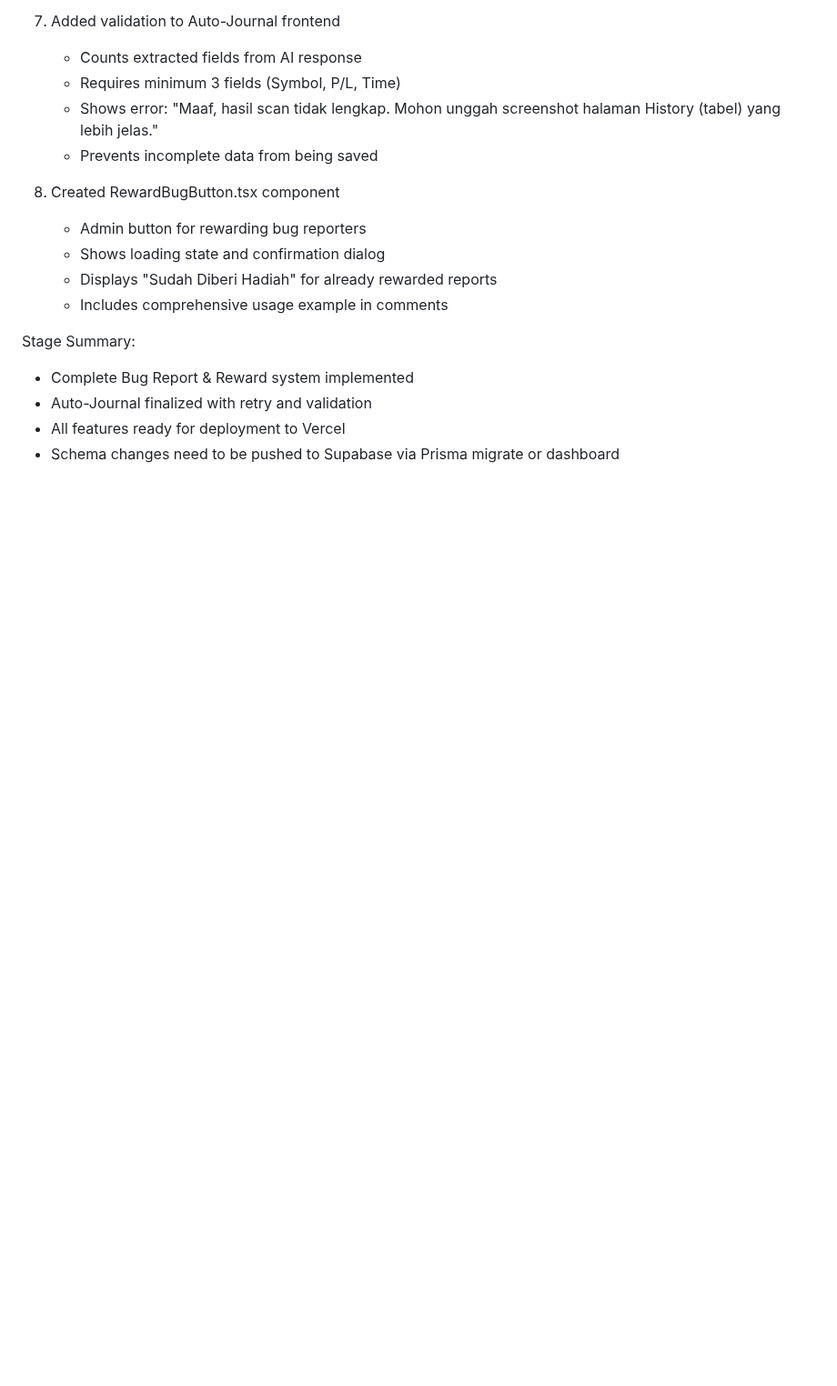
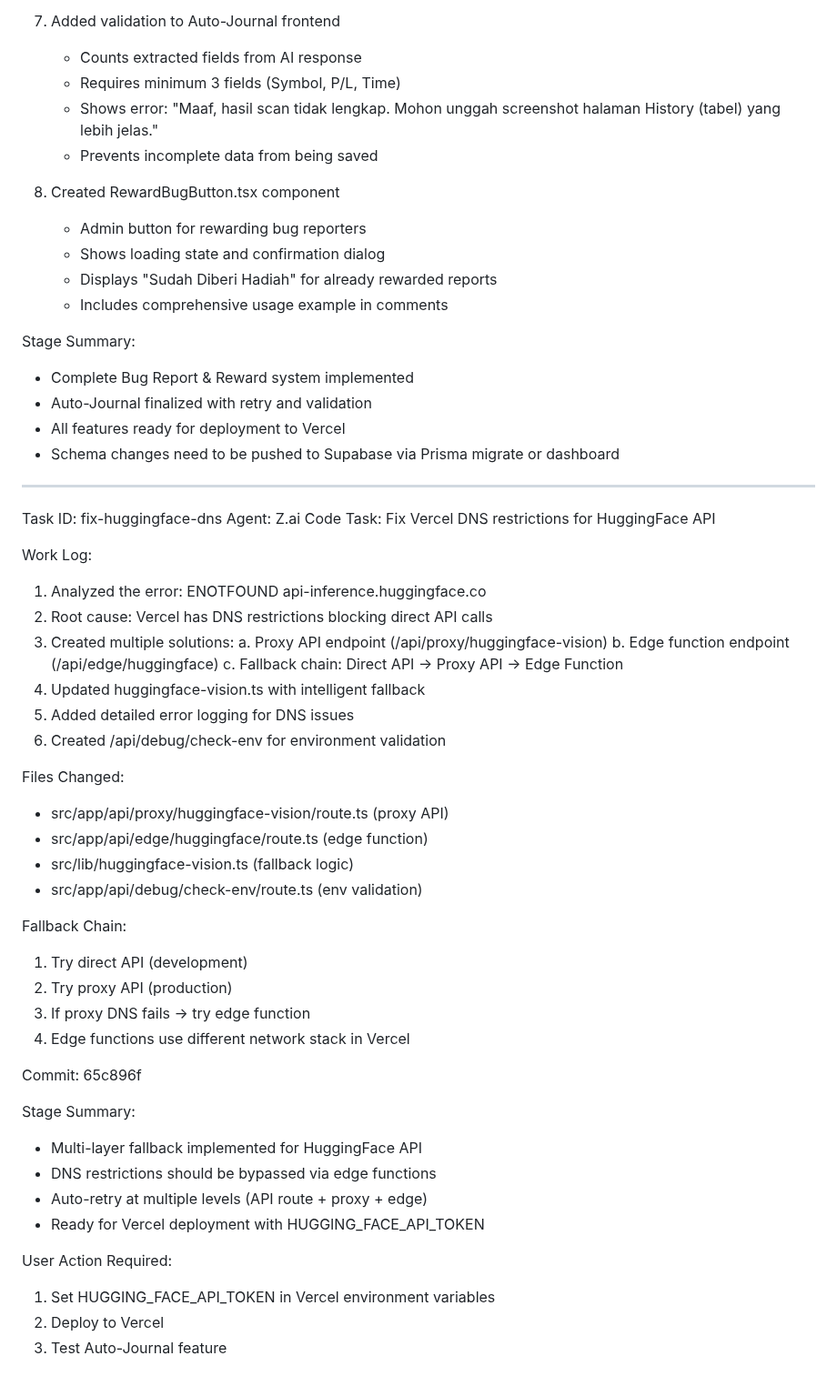
Before and after one commit to Risxyiee/Luxtrade, a Markdown page: worklog.md, the part around the change. Shown at 91% size. Rendered like a GitHub page; blank space fills up the shorter version.

Commit message:
695de9dd-24e1-4257-a353-74ed1c6a3945

```diff
--- a/worklog.md
+++ b/worklog.md
@@ -1479,3 +1479,44 @@ Stage Summary:
 - Auto-Journal finalized with retry and validation
 - All features ready for deployment to Vercel
 - Schema changes need to be pushed to Supabase via Prisma migrate or dashboard
+
+---
+Task ID: fix-huggingface-dns
+Agent: Z.ai Code
+Task: Fix Vercel DNS restrictions for HuggingFace API
+
+Work Log:
+1. Analyzed the error: ENOTFOUND api-inference.huggingface.co
+2. Root cause: Vercel has DNS restrictions blocking direct API calls
+3. Created multiple solutions:
+   a. Proxy API endpoint (/api/proxy/huggingface-vision)
+   b. Edge function endpoint (/api/edge/huggingface)
+   c. Fallback chain: Direct API → Proxy API → Edge Function
+4. Updated huggingface-vision.ts with intelligent fallback
+5. Added detailed error logging for DNS issues
+6. Created /api/debug/check-env for environment validation
+
+Files Changed:
+- src/app/api/proxy/huggingface-vision/route.ts (proxy API)
+- src/app/api/edge/huggingface/route.ts (edge function)
+- src/lib/huggingface-vision.ts (fallback logic)
+- src/app/api/debug/check-env/route.ts (env validation)
+
+Fallback Chain:
+1. Try direct API (development)
+2. Try proxy API (production)
+3. If proxy DNS fails → try edge function
+4. Edge functions use different network stack in Vercel
+
+Commit: 65c896f
+
+Stage Summary:
+- Multi-layer fallback implemented for HuggingFace API
+- DNS restrictions should be bypassed via edge functions
+- Auto-retry at multiple levels (API route + proxy + edge)
+- Ready for Vercel deployment with HUGGING_FACE_API_TOKEN
+
+User Action Required:
+1. Set HUGGING_FACE_API_TOKEN in Vercel environment variables
+2. Deploy to Vercel
+3. Test Auto-Journal feature
```
